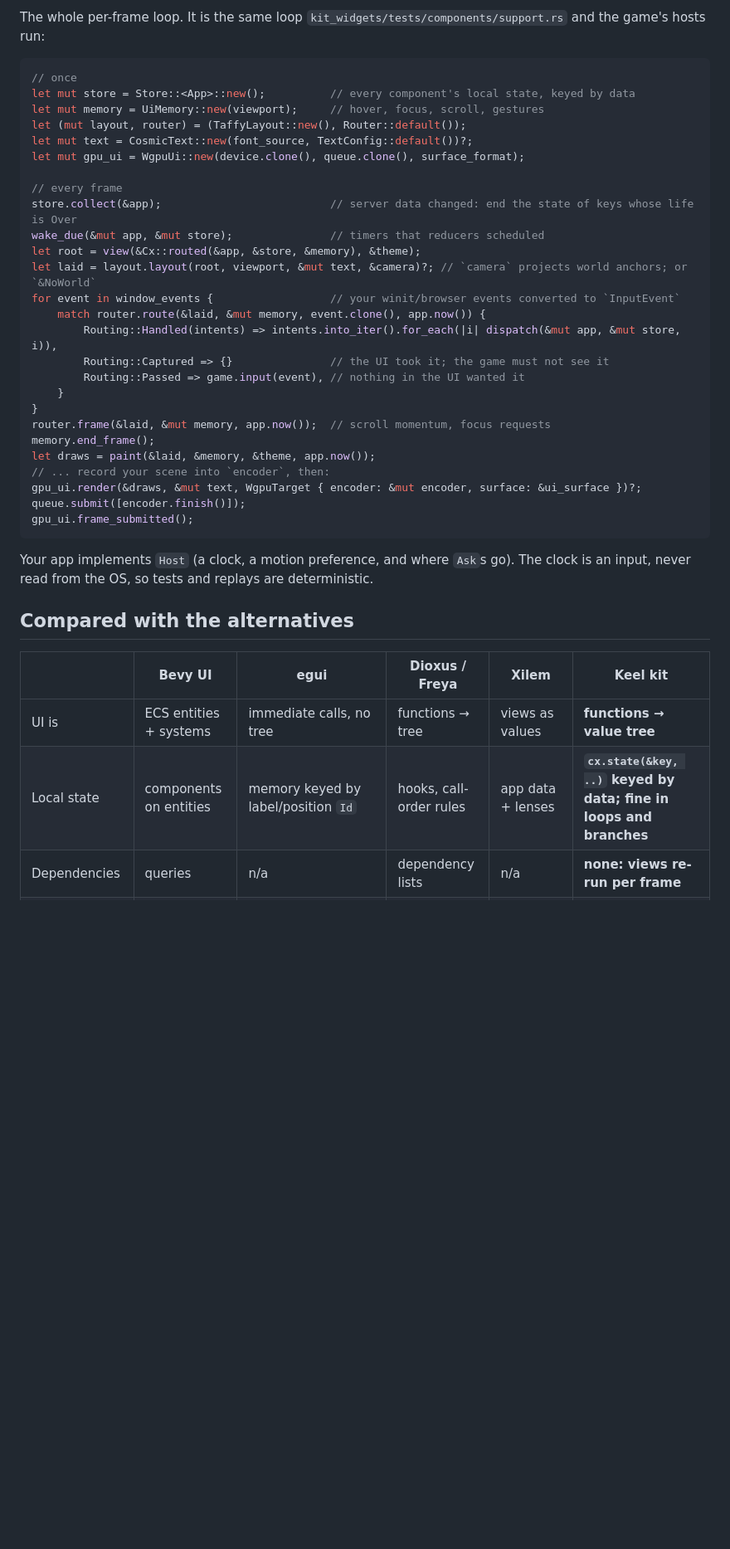
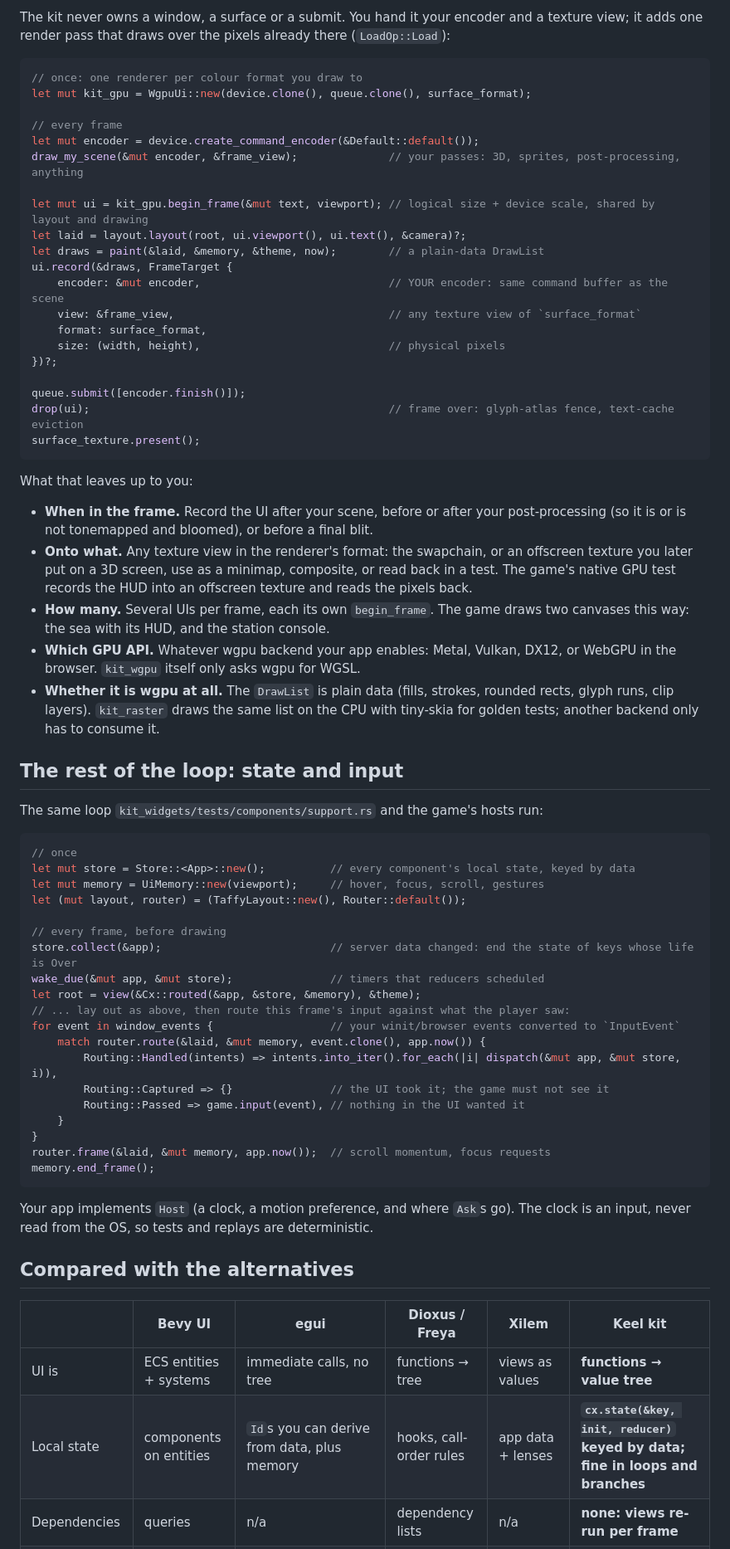
Before and after one commit to nbardy/keel-ui, a Markdown page: README.md, the part around one of its changes. Shown at 83% size. Rendered like a GitHub page; blank space fills up the shorter version.

````diff
--- a/README.md
+++ b/README.md
@@ -106,19 +122,59 @@ bevy_egui), need a big ready-made widget set for tools (egui), or build a docume
 
-The whole per-frame loop. It is the same loop `kit_widgets/tests/components/support.rs` and the game's hosts run:
+The kit never owns a window, a surface or a submit. You hand it your encoder and a texture view; it adds one render
+pass that draws over the pixels already there (`LoadOp::Load`):
+
+```rust
+// once: one renderer per colour format you draw to
+let mut kit_gpu = WgpuUi::new(device.clone(), queue.clone(), surface_format);
+
+// every frame
+let mut encoder = device.create_command_encoder(&Default::default());
+draw_my_scene(&mut encoder, &frame_view);              // your passes: 3D, sprites, post-processing, anything
+
+let mut ui = kit_gpu.begin_frame(&mut text, viewport); // logical size + device scale, shared by layout and drawing
+let laid = layout.layout(root, ui.viewport(), ui.text(), &camera)?;
+let draws = paint(&laid, &memory, &theme, now);        // a plain-data DrawList
+ui.record(&draws, FrameTarget {
+    encoder: &mut encoder,                             // YOUR encoder: same command buffer as the scene
+    view: &frame_view,                                 // any texture view of `surface_format`
+    format: surface_format,
+    size: (width, height),                             // physical pixels
+})?;
+
+queue.submit([encoder.finish()]);
+drop(ui);                                              // frame over: glyph-atlas fence, text-cache eviction
+surface_texture.present();
+```
+
+What that leaves up to you:
+
+- **When in the frame.** Record the UI after your scene, before or after your post-processing (so it is or is not
+  tonemapped and bloomed), or before a final blit.
+- **Onto what.** Any texture view in the renderer's format: the swapchain, or an offscreen texture you later put on a
+  3D screen, use as a minimap, composite, or read back in a test. The game's native GPU test records the HUD into an
+  offscreen texture and reads the pixels back.
+- **How many.** Several UIs per frame, each its own `begin_frame`. The game draws two canvases this way: the sea with its
+  HUD, and the station console.
+- **Which GPU API.** Whatever wgpu backend your app enables: Metal, Vulkan, DX12, or WebGPU in the browser. `kit_wgpu`
+  itself only asks wgpu for WGSL.
+- **Whether it is wgpu at all.** The `DrawList` is plain data (fills, strokes, rounded rects, glyph runs, clip layers).
+  `kit_raster` draws the same list on the CPU with tiny-skia for golden tests; another backend only has to consume it.
+
+## The rest of the loop: state and input
+
+The same loop `kit_widgets/tests/components/support.rs` and the game's hosts run:
 
 ```rust
 // once
 let mut store = Store::<App>::new();          // every component's local state, keyed by data
 let mut memory = UiMemory::new(viewport);     // hover, focus, scroll, gestures
 let (mut layout, router) = (TaffyLayout::new(), Router::default());
-let mut text = CosmicText::new(font_source, TextConfig::default())?;
-let mut gpu_ui = WgpuUi::new(device.clone(), queue.clone(), surface_format);
 
-// every frame
+// every frame, before drawing
 store.collect(&app);                          // server data changed: end the state of keys whose life is Over
 wake_due(&mut app, &mut store);               // timers that reducers scheduled
 let root = view(&Cx::routed(&app, &store, &memory), &theme);
-let laid = layout.layout(root, viewport, &mut text, &camera)?; // `camera` projects world anchors; or `&NoWorld`
+// ... lay out as above, then route this frame's input against what the player saw:
 for event in window_events {                  // your winit/browser events converted to `InputEvent`
     match router.route(&laid, &mut memory, event.clone(), app.now()) {
         Routing::Handled(intents) => intents.into_iter().for_each(|i| dispatch(&mut app, &mut store, i)),
@@ -128,11 +184,6 @@ for event in window_events {                  // your winit/browser events conve
 }
 router.frame(&laid, &mut memory, app.now());  // scroll momentum, focus requests
 memory.end_frame();
-let draws = paint(&laid, &memory, &theme, app.now());
-// ... record your scene into `encoder`, then:
-gpu_ui.render(&draws, &mut text, WgpuTarget { encoder: &mut encoder, surface: &ui_surface })?;
-queue.submit([encoder.finish()]);
-gpu_ui.frame_submitted();
 ```
 
 Your app implements `Host` (a clock, a motion preference, and where `Ask`s go). The clock is an input, never read from
@@ -143,5 +194,5 @@ the OS, so tests and replays are deterministic.
 | | Bevy UI | egui | Dioxus / Freya | Xilem | **Keel kit** |
 |---|---|---|---|---|---|
 | UI is | ECS entities + systems | immediate calls, no tree | functions → tree | views as values | **functions → value tree** |
-| Local state | components on entities | memory keyed by label/position `Id` | hooks, call-order rules | app data + lenses | **`cx.state(&key, ..)` keyed by data; fine in loops and branches** |
+| Local state | components on entities | `Id`s you can derive from data, plus memory | hooks, call-order rules | app data + lenses | **`cx.state(&key, init, reducer)` keyed by data; fine in loops and branches** |
 | Dependencies | queries | n/a | dependency lists | n/a | **none: views re-run per frame** |
````
Also changed, not shown: other parts of README.md (+32 -14 lines).
